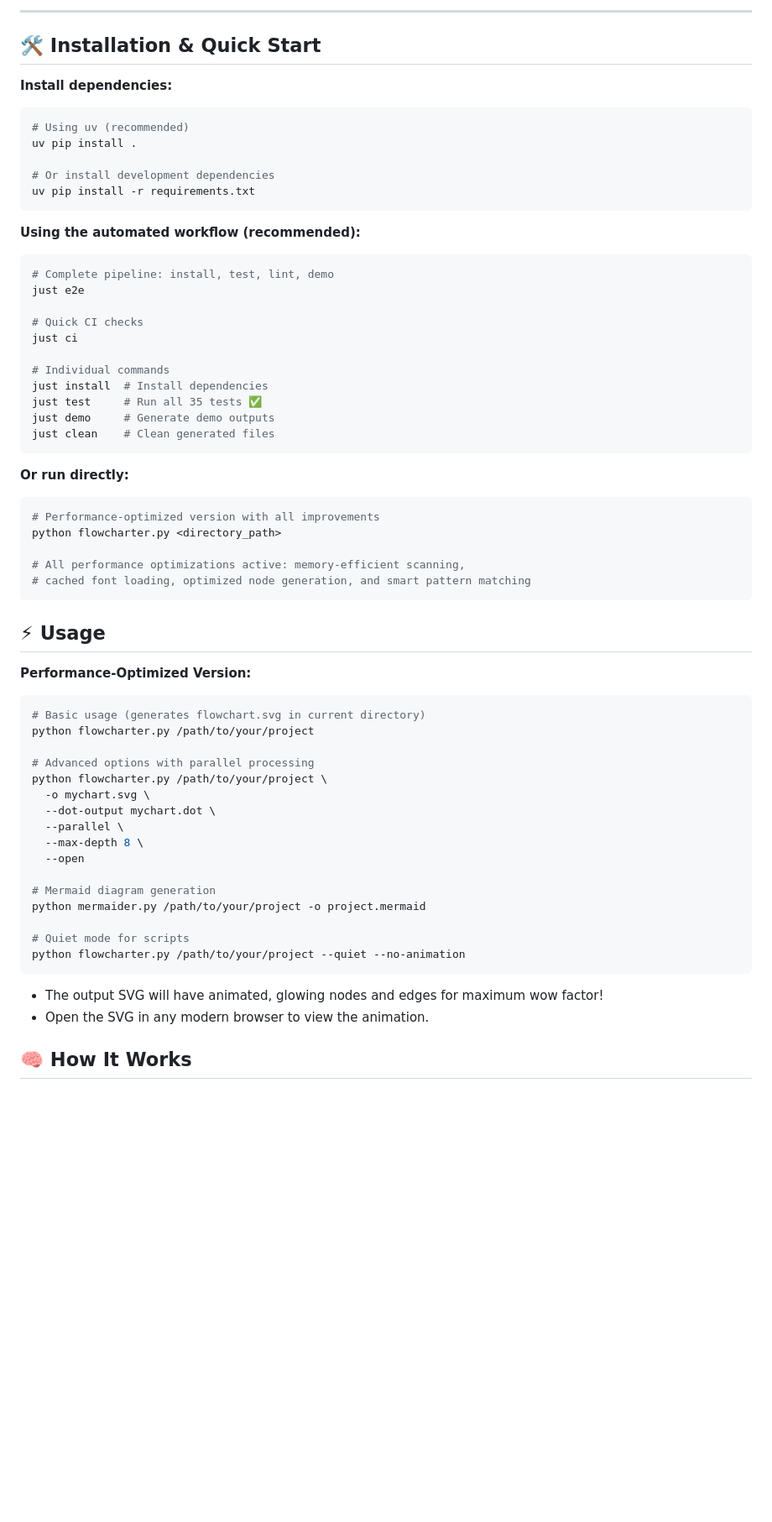
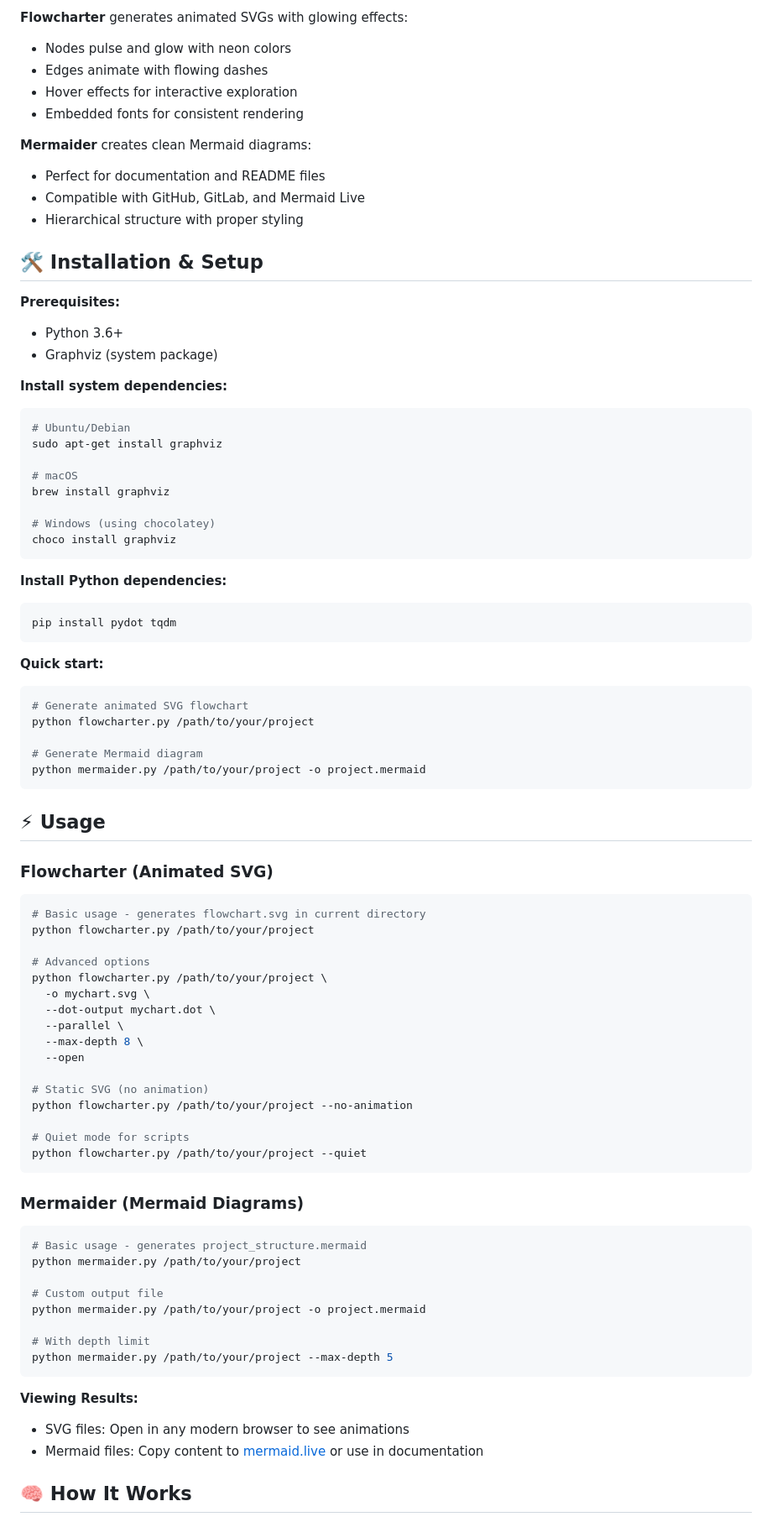
Before and after one commit to ursisterbtw/dir_viz, a Markdown page: README.md, the part around one of its changes. Shown at 84% size. Rendered like a GitHub page; blank space fills up the shorter version.

Commit message:
Based on the changes to the README.md, here's a concise commit message:
docs: update README with comprehensive project description and usage details

````diff
--- a/README.md
+++ b/README.md
@@ -38,53 +33,59 @@ Below is a sample of the SVG animation generated by flowcharter (open in any bro
 
----
+**Flowcharter** generates animated SVGs with glowing effects:
+- Nodes pulse and glow with neon colors
+- Edges animate with flowing dashes
+- Hover effects for interactive exploration
+- Embedded fonts for consistent rendering
 
-## 🛠️ Installation & Quick Start
+**Mermaider** creates clean Mermaid diagrams:
+- Perfect for documentation and README files
+- Compatible with GitHub, GitLab, and Mermaid Live
+- Hierarchical structure with proper styling
 
-**Install dependencies:**
+## 🛠️ Installation & Setup
+
+**Prerequisites:**
+- Python 3.6+
+- Graphviz (system package)
+
+**Install system dependencies:**
 
 ```bash
-# Using uv (recommended)
-uv pip install .
+# Ubuntu/Debian
+sudo apt-get install graphviz
 
-# Or install development dependencies
-uv pip install -r requirements.txt
+# macOS
+brew install graphviz
+
+# Windows (using chocolatey)
+choco install graphviz
 ```
 
-**Using the automated workflow (recommended):**
+**Install Python dependencies:**
 
 ```bash
-# Complete pipeline: install, test, lint, demo
-just e2e
-
-# Quick CI checks
-just ci
-
-# Individual commands
-just install  # Install dependencies
-just test     # Run all 35 tests ✅
-just demo     # Generate demo outputs
-just clean    # Clean generated files
+pip install pydot tqdm
 ```
 
-**Or run directly:**
+**Quick start:**
 
 ```bash
-# Performance-optimized version with all improvements
-python flowcharter.py <directory_path>
+# Generate animated SVG flowchart
+python flowcharter.py /path/to/your/project
 
-# All performance optimizations active: memory-efficient scanning,
-# cached font loading, optimized node generation, and smart pattern matching
+# Generate Mermaid diagram
+python mermaider.py /path/to/your/project -o project.mermaid
 ```
 
 ## ⚡ Usage
 
-**Performance-Optimized Version:**
+### Flowcharter (Animated SVG)
 
 ```bash
-# Basic usage (generates flowchart.svg in current directory)
+# Basic usage - generates flowchart.svg in current directory
 python flowcharter.py /path/to/your/project
 
-# Advanced options with parallel processing
+# Advanced options
 python flowcharter.py /path/to/your/project \
   -o mychart.svg \
   --dot-output mychart.dot \
@@ -92,15 +93,29 @@ python flowcharter.py /path/to/your/project \
   --max-depth 8 \
   --open
 
-# Mermaid diagram generation
+# Static SVG (no animation)
+python flowcharter.py /path/to/your/project --no-animation
+
+# Quiet mode for scripts
+python flowcharter.py /path/to/your/project --quiet
+```
+
+### Mermaider (Mermaid Diagrams)
+
+```bash
+# Basic usage - generates project_structure.mermaid
+python mermaider.py /path/to/your/project
+
+# Custom output file
 python mermaider.py /path/to/your/project -o project.mermaid
 
-# Quiet mode for scripts
-python flowcharter.py /path/to/your/project --quiet --no-animation
+# With depth limit
+python mermaider.py /path/to/your/project --max-depth 5
 ```
 
-- The output SVG will have animated, glowing nodes and edges for maximum wow factor!
-- Open the SVG in any modern browser to view the animation.
+**Viewing Results:**
+- SVG files: Open in any modern browser to see animations
+- Mermaid files: Copy content to [mermaid.live](https://mermaid.live) or use in documentation
 
 ## 🧠 How It Works
 
````
Also changed, not shown: other parts of README.md (+95 -121 lines).
